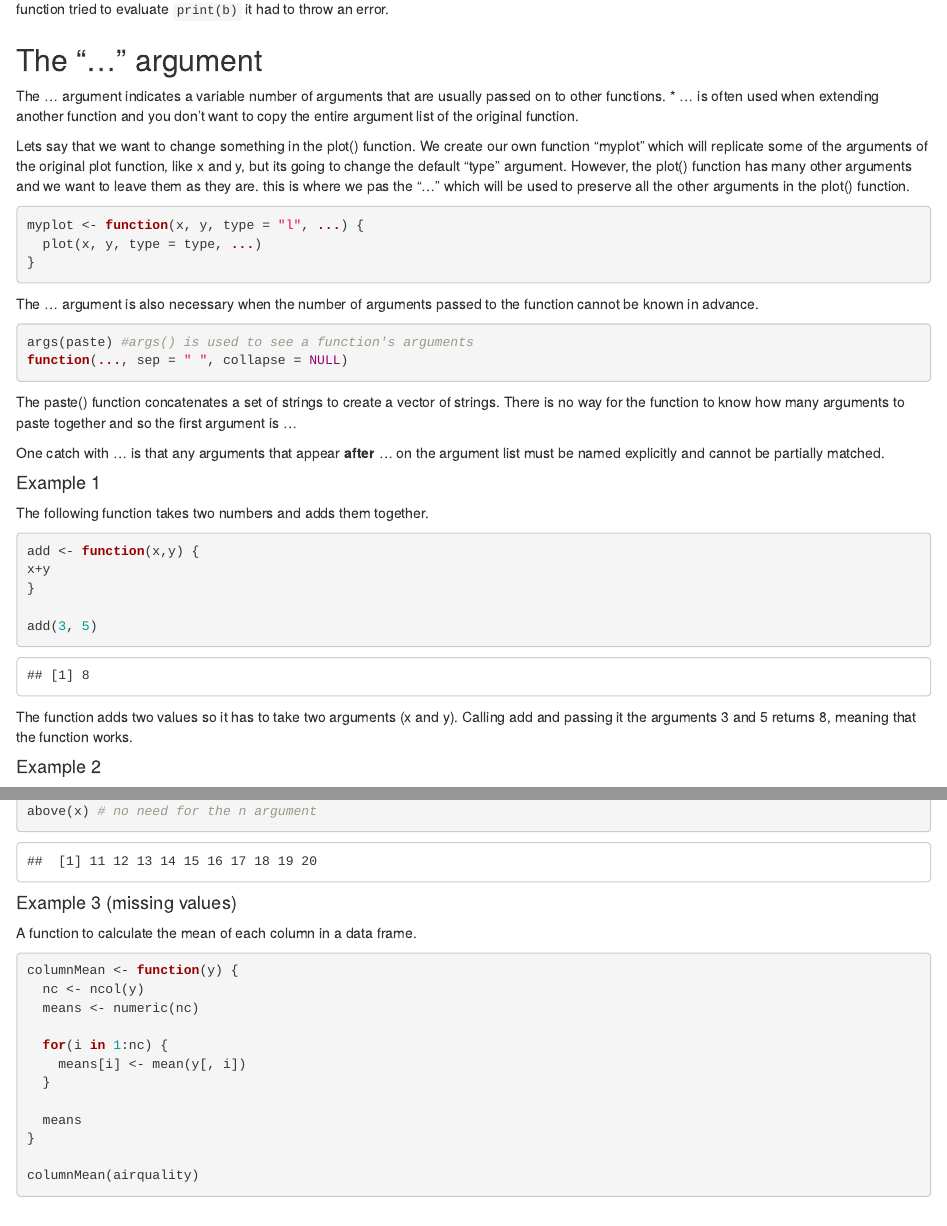
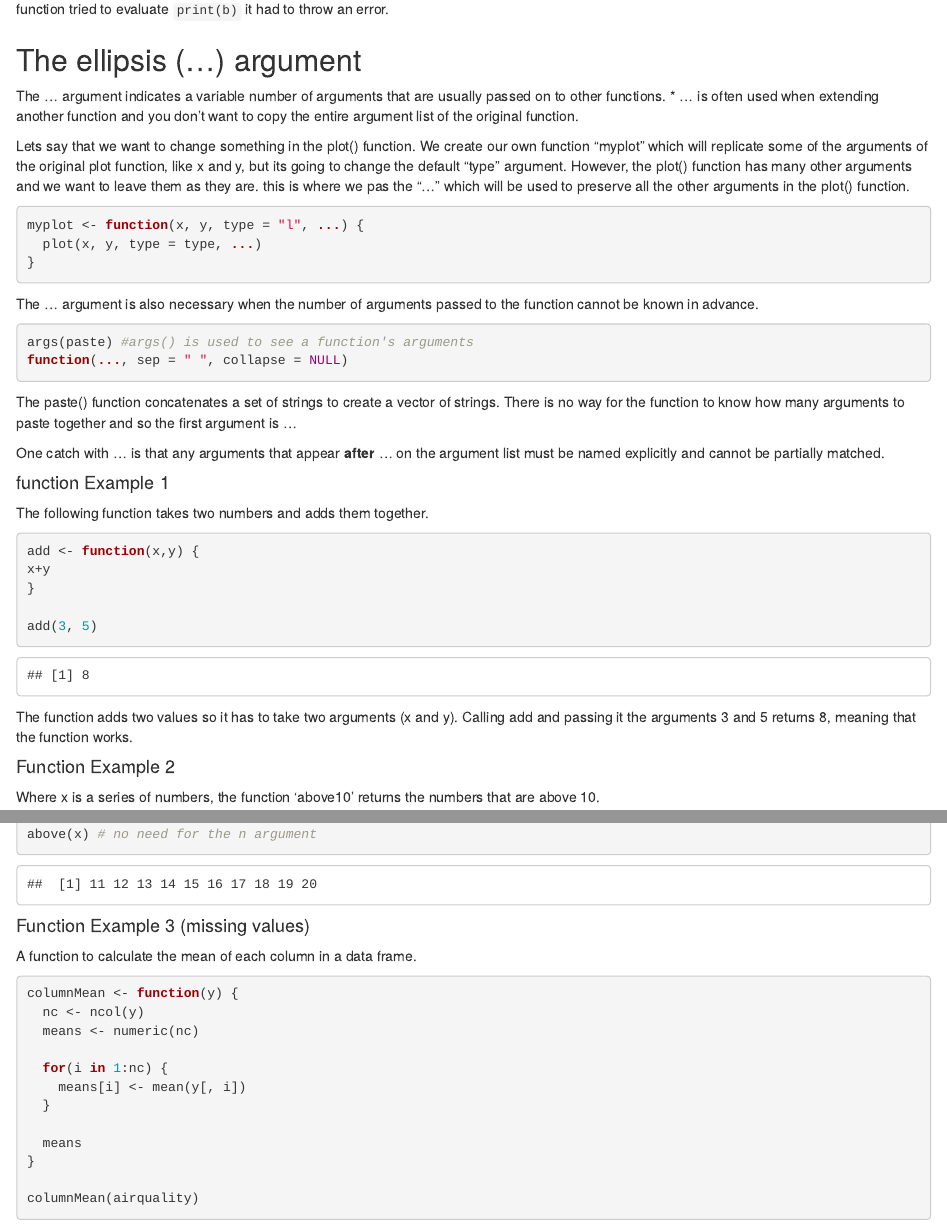
Before and after one commit to ioakeim-h/Learning, an R Markdown document (R/Programming/Functions.Rmd): the page in a window 1100 px wide, from 1580 px down, and a second part further down, joined at a grey line. Rendered offline with R 4.5, knitr and Pandoc, with nearby package versions; some code elsewhere in the file could not run offline.

Commit message:
Appearance changes

````diff
--- a/R/Programming/Functions.Rmd
+++ b/R/Programming/Functions.Rmd
@@ -85,11 +85,9 @@ f(45)
 ```
 Notice that "45" got printed first before the error was triggered. This is because `b` did not have to be evaluated until after `print(a)`. Once the function tried to evaluate `print(b)` it had to throw an error.
 
-## The "..." argument
+## The ellipsis (...) argument
 The ... argument indicates a variable number of arguments that are usually passed on to other functions.
 * ... is often used when extending another function and you don't want to copy the entire argument list of the original function.
-
-
 
 Lets say that we want to change something in the plot() function. We create our own function "myplot" which will replicate some of the arguments of the original plot function, like x and y, but its going to change the default "type" argument. However, the plot() function has many other arguments and we want to leave them as they are. this is where we pas the "..." which will be used to preserve all the other arguments in the plot() function.
 
@@ -110,7 +108,16 @@ The paste() function concatenates a set of strings to create a vector of strings
 
 One catch with ... is that any arguments that appear **after** ... on the argument list must be named explicitly and cannot be partially matched.
 
-#### Example 1
+
+
+
+
+
+
+
+
+
+#### function Example 1
 
 The following function takes two numbers and adds them together.
 
@@ -123,7 +130,7 @@ add(3, 5)
 ```
 The function adds two values so it has to take two arguments (x and y). Calling add and passing it the arguments 3 and 5 returns 8, meaning that the function works.
 
-#### Example 2
+#### Function Example 2
 Where x is a series of numbers, the function 'above10' returns the numbers that are above 10.
 ```{r}
 above10 <- function(x) {
@@ -161,7 +168,7 @@ above(x) # no need for the n argument
 ```
 
 
-#### Example 3 (missing values)
+#### Function Example 3 (missing values)
 A function to calculate the mean of each column in a data frame.
 
 ```{r}
````
